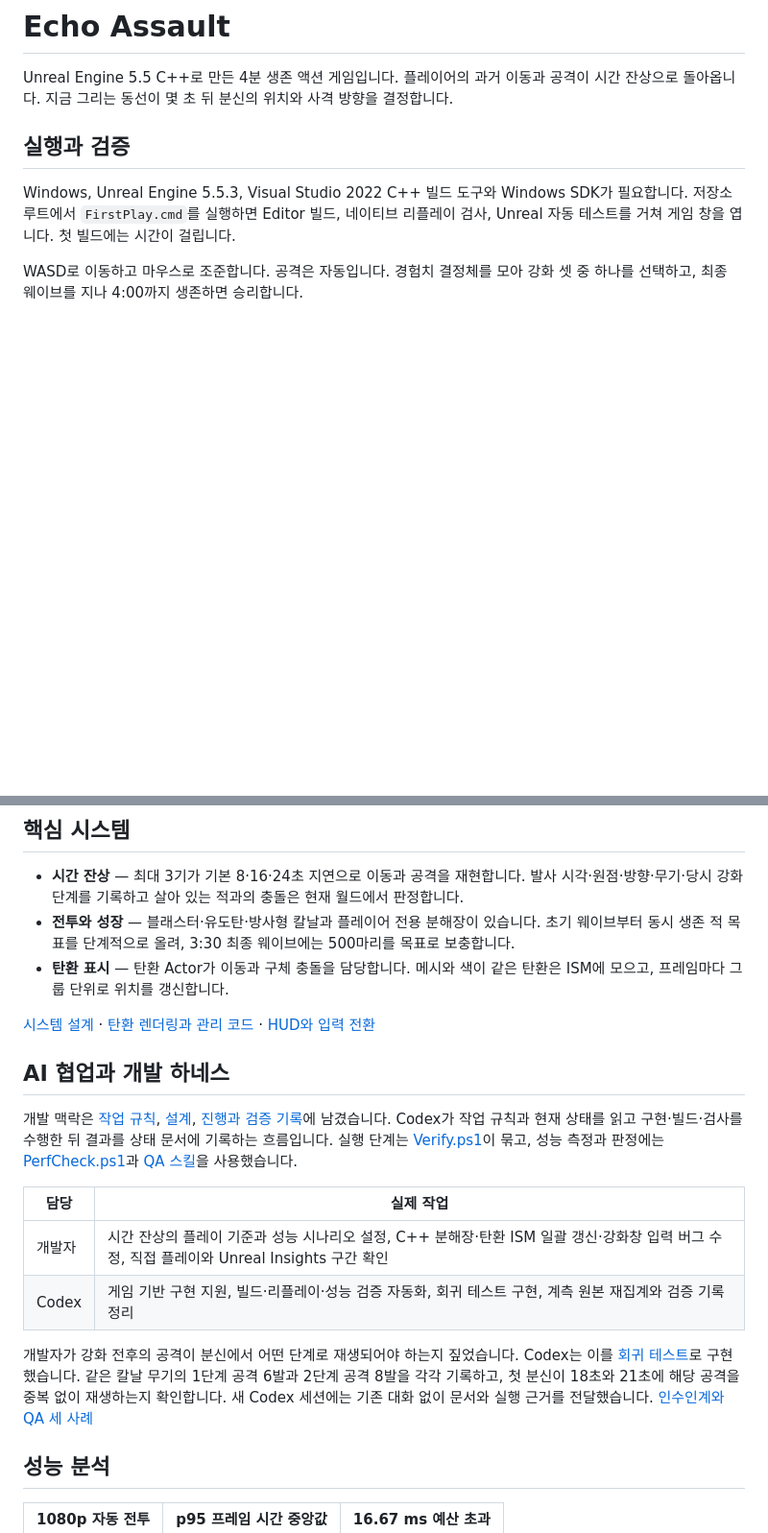
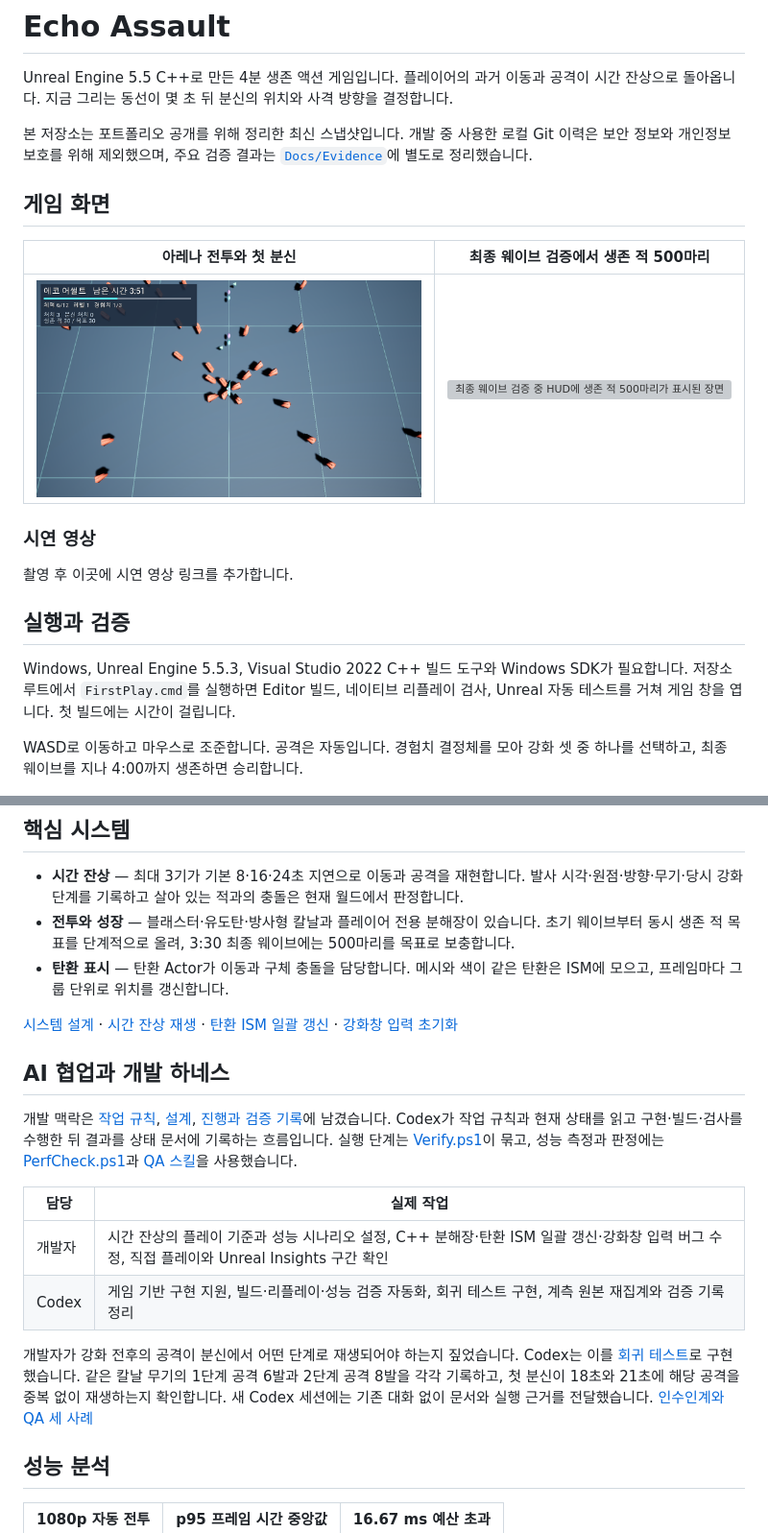
Before and after one commit to tjwjdah/EchoAssault, a Markdown page: README.md, 2 parts joined by grey strips. Shown at 96% size. Rendered like a GitHub page; pictures changed too: Docs/Media/arena-combat.png (added); blank space fills up the shorter version; grey boxes are pictures that could not be loaded.

Commit message:
docs: add gameplay captures and portfolio context

```diff
--- a/README.md
+++ b/README.md
@@ -1,6 +1,18 @@
 # Echo Assault
 
 Unreal Engine 5.5 C++로 만든 4분 생존 액션 게임입니다. 플레이어의 과거 이동과 공격이 시간 잔상으로 돌아옵니다. 지금 그리는 동선이 몇 초 뒤 분신의 위치와 사격 방향을 결정합니다.
+
+본 저장소는 포트폴리오 공개를 위해 정리한 최신 스냅샷입니다. 개발 중 사용한 로컬 Git 이력은 보안 정보와 개인정보 보호를 위해 제외했으며, 주요 검증 결과는 [`Docs/Evidence`](Docs/Evidence/README.md)에 별도로 정리했습니다.
+
+## 게임 화면
+
+| 아레나 전투와 첫 분신 | 최종 웨이브 검증에서 생존 적 500마리 |
+| --- | --- |
+| ![아레나에서 플레이어와 첫 분신이 사격하는 장면](Docs/Media/arena-combat.png) | ![최종 웨이브 검증 중 HUD에 생존 적 500마리가 표시된 장면](Docs/Media/final-wave-500.png) |
+
+### 시연 영상
+
+촬영 후 이곳에 시연 영상 링크를 추가합니다.
 
 ## 실행과 검증
 
@@ -24,7 +36,7 @@ WASD로 이동하고 마우스로 조준합니다. 공격은 자동입니다.
 - **전투와 성장** — 블래스터·유도탄·방사형 칼날과 플레이어 전용 분해장이 있습니다. 초기 웨이브부터 동시 생존 적 목표를 단계적으로 올려, 3:30 최종 웨이브에는 500마리를 목표로 보충합니다.
 - **탄환 표시** — 탄환 Actor가 이동과 구체 충돌을 담당합니다. 메시와 색이 같은 탄환은 ISM에 모으고, 프레임마다 그룹 단위로 위치를 갱신합니다.
 
-[시스템 설계](Docs/Design.md) · [탄환 렌더링과 관리 코드](Source/EchoAssault/EchoGame.cpp) · [HUD와 입력 전환](Source/EchoAssault/EchoInterface.cpp)
+[시스템 설계](Docs/Design.md) · [시간 잔상 재생](https://github.com/tjwjdah/EchoAssault/blob/f0af1f81c45122c16d291f97ee0716a4bd4b9fce/Source/EchoAssault/EchoGame.cpp#L556) · [탄환 ISM 일괄 갱신](https://github.com/tjwjdah/EchoAssault/blob/f0af1f81c45122c16d291f97ee0716a4bd4b9fce/Source/EchoAssault/EchoGame.cpp#L787) · [강화창 입력 초기화](https://github.com/tjwjdah/EchoAssault/blob/f0af1f81c45122c16d291f97ee0716a4bd4b9fce/Source/EchoAssault/EchoInterface.cpp#L72)
 
 ## AI 협업과 개발 하네스
 
```
Also changed, not shown: other parts of README.md (+1 -1 lines), 1 other file.
